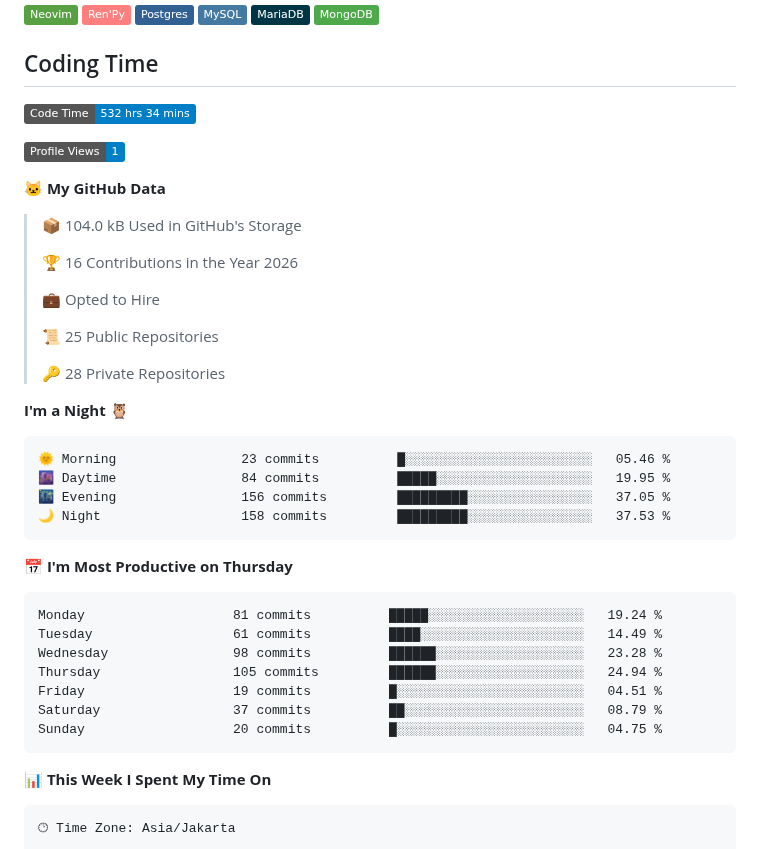
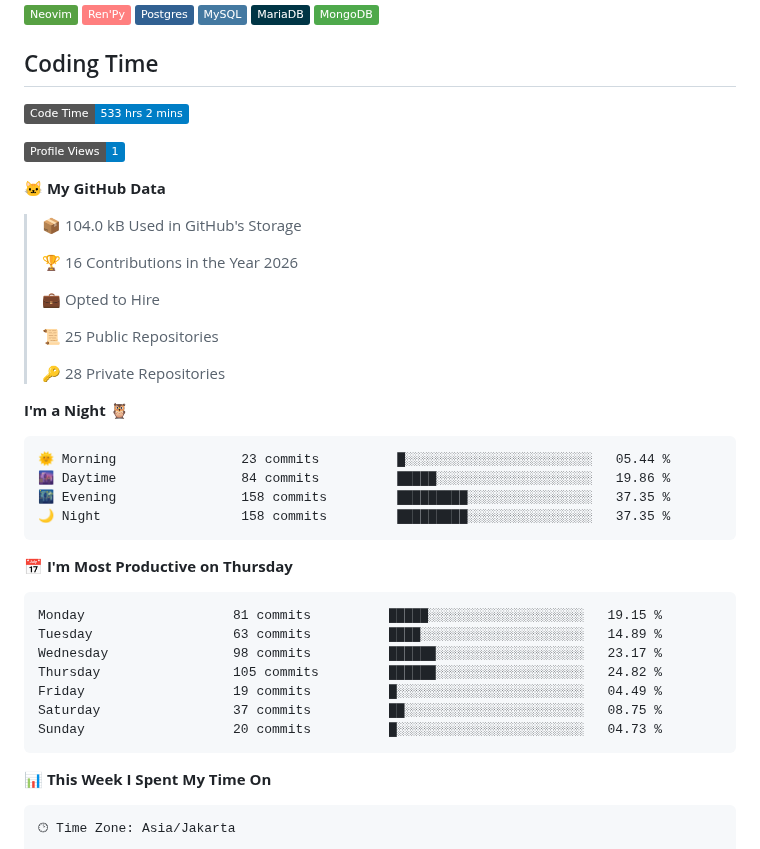
Before and after one commit to Dimasprasetyo71/dimasprasetyo71, a Markdown page: README.md, the part around one of its changes. Drawn GitHub-style; badges without logos.

Commit message:
Updated with Dev Metrics

````diff
--- a/README.md
+++ b/README.md
@@ -36,7 +36,7 @@
 
 ## Coding Time
 <!--START_SECTION:waka-->
-![Code Time](http://img.shields.io/badge/Code%20Time-532%20hrs%2034%20mins-blue?style=flat)
+![Code Time](http://img.shields.io/badge/Code%20Time-533%20hrs%202%20mins-blue?style=flat)
 
 ![Profile Views](http://img.shields.io/badge/Profile%20Views-1-blue?style=flat)
 
@@ -55,21 +55,21 @@
 **I'm a Night 🦉**
 
 ```text
-🌞 Morning                23 commits          █░░░░░░░░░░░░░░░░░░░░░░░░   05.46 %
-🌆 Daytime                84 commits          █████░░░░░░░░░░░░░░░░░░░░   19.95 %
-🌃 Evening                156 commits         █████████░░░░░░░░░░░░░░░░   37.05 %
-🌙 Night                  158 commits         █████████░░░░░░░░░░░░░░░░   37.53 %
+🌞 Morning                23 commits          █░░░░░░░░░░░░░░░░░░░░░░░░   05.44 %
+🌆 Daytime                84 commits          █████░░░░░░░░░░░░░░░░░░░░   19.86 %
+🌃 Evening                158 commits         █████████░░░░░░░░░░░░░░░░   37.35 %
+🌙 Night                  158 commits         █████████░░░░░░░░░░░░░░░░   37.35 %
 ```
 📅 **I'm Most Productive on Thursday**
 
 ```text
-Monday                   81 commits          █████░░░░░░░░░░░░░░░░░░░░   19.24 %
-Tuesday                  61 commits          ████░░░░░░░░░░░░░░░░░░░░░   14.49 %
-Wednesday                98 commits          ██████░░░░░░░░░░░░░░░░░░░   23.28 %
-Thursday                 105 commits         ██████░░░░░░░░░░░░░░░░░░░   24.94 %
-Friday                   19 commits          █░░░░░░░░░░░░░░░░░░░░░░░░   04.51 %
-Saturday                 37 commits          ██░░░░░░░░░░░░░░░░░░░░░░░   08.79 %
-Sunday                   20 commits          █░░░░░░░░░░░░░░░░░░░░░░░░   04.75 %
+Monday                   81 commits          █████░░░░░░░░░░░░░░░░░░░░   19.15 %
+Tuesday                  63 commits          ████░░░░░░░░░░░░░░░░░░░░░   14.89 %
+Wednesday                98 commits          ██████░░░░░░░░░░░░░░░░░░░   23.17 %
+Thursday                 105 commits         ██████░░░░░░░░░░░░░░░░░░░   24.82 %
+Friday                   19 commits          █░░░░░░░░░░░░░░░░░░░░░░░░   04.49 %
+Saturday                 37 commits          ██░░░░░░░░░░░░░░░░░░░░░░░   08.75 %
+Sunday                   20 commits          █░░░░░░░░░░░░░░░░░░░░░░░░   04.73 %
 ```
 
 
````
Also changed, not shown: other parts of README.md (+1 -1 lines), assets/bar_graph.png.
